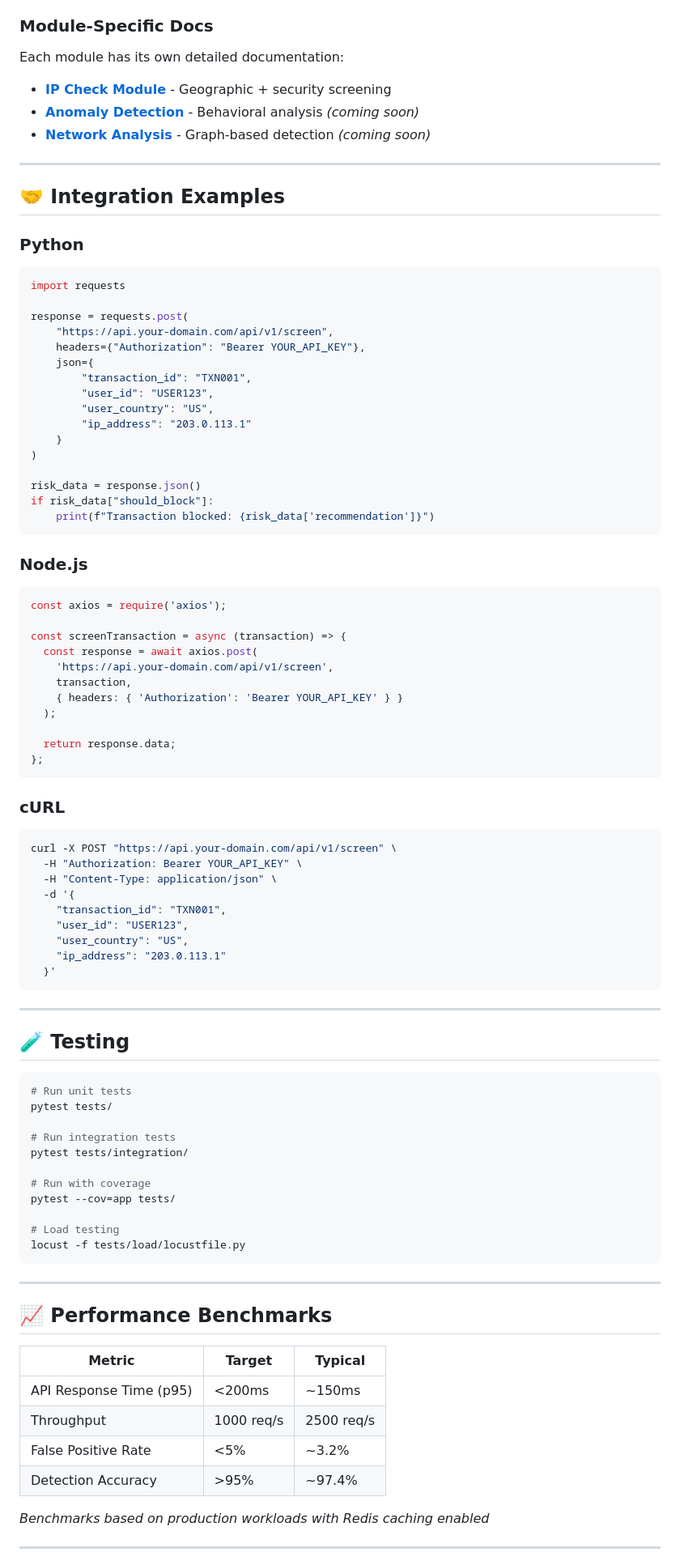
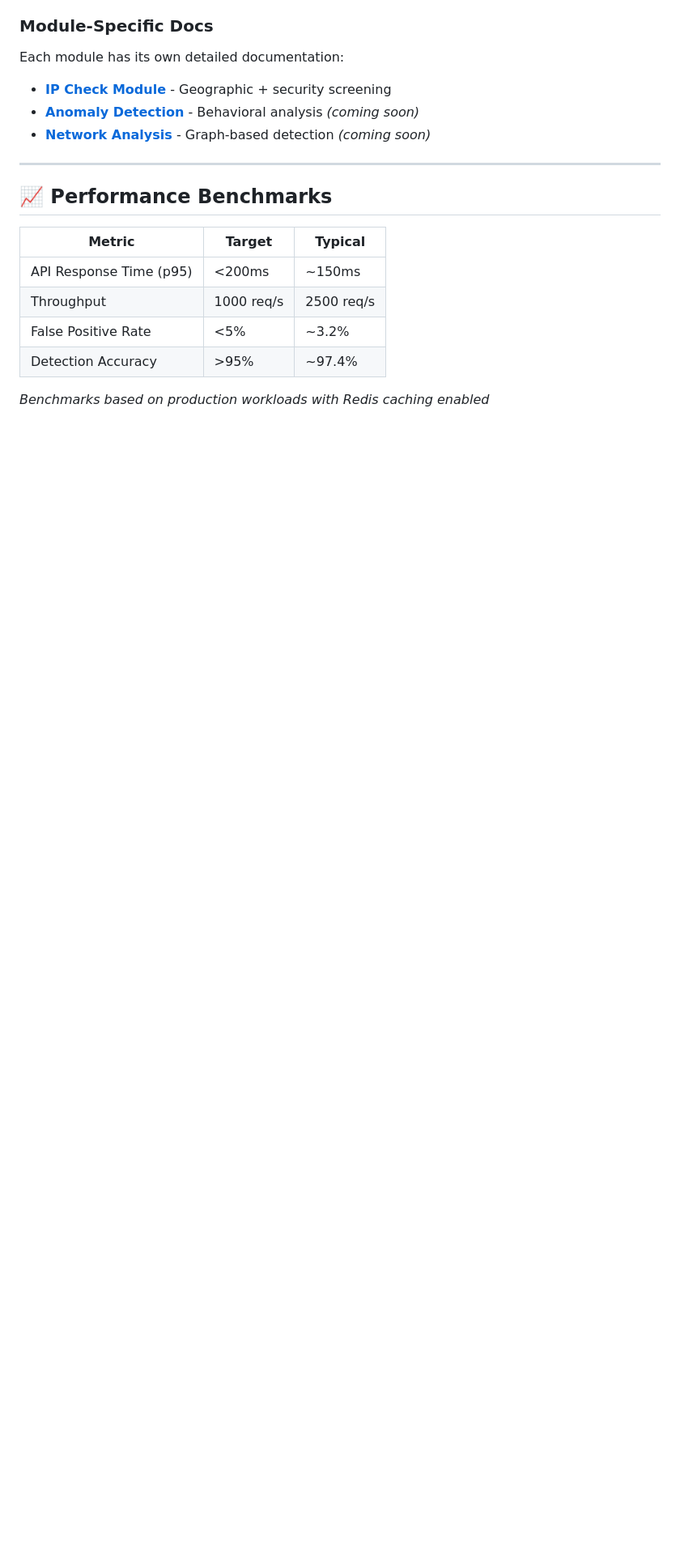
Before and after one commit to NI3singh/aml-detection-engine, a Markdown page: README.md, the part around the change printed below. Shown: that part at 81% size. GitHub-like rendering; blank space fills up the shorter version.

````diff
--- a/README.md
+++ b/README.md
@@ -257,74 +173,6 @@ Each module has its own detailed documentation:
 - **[Anomaly Detection](modules/anomaly_detection/README.md)** - Behavioral analysis *(coming soon)*
 - **[Network Analysis](modules/network_analysis/README.md)** - Graph-based detection *(coming soon)*
 
----
-
-## 🤝 Integration Examples
-
-### Python
-```python
-import requests
-
-response = requests.post(
-    "https://api.your-domain.com/api/v1/screen",
-    headers={"Authorization": "Bearer YOUR_API_KEY"},
-    json={
-        "transaction_id": "TXN001",
-        "user_id": "USER123",
-        "user_country": "US",
-        "ip_address": "203.0.113.1"
-    }
-)
-
-risk_data = response.json()
-if risk_data["should_block"]:
-    print(f"Transaction blocked: {risk_data['recommendation']}")
-```
-
-### Node.js
-```javascript
-const axios = require('axios');
-
-const screenTransaction = async (transaction) => {
-  const response = await axios.post(
-    'https://api.your-domain.com/api/v1/screen',
-    transaction,
-    { headers: { 'Authorization': 'Bearer YOUR_API_KEY' } }
-  );
-
-  return response.data;
-};
-```
-
-### cURL
-```bash
-curl -X POST "https://api.your-domain.com/api/v1/screen" \
-  -H "Authorization: Bearer YOUR_API_KEY" \
-  -H "Content-Type: application/json" \
-  -d '{
-    "transaction_id": "TXN001",
-    "user_id": "USER123",
-    "user_country": "US",
-    "ip_address": "203.0.113.1"
-  }'
-```
-
----
-
-## 🧪 Testing
-```bash
-# Run unit tests
-pytest tests/
-
-# Run integration tests
-pytest tests/integration/
-
-# Run with coverage
-pytest --cov=app tests/
-
-# Load testing
-locust -f tests/load/locustfile.py
-```
 
 ---
 
@@ -339,5 +187,4 @@ locust -f tests/load/locustfile.py
 
 *Benchmarks based on production workloads with Redis caching enabled*
 
----
 
````
Also changed, not shown: other parts of README.md (+4 -191 lines).
